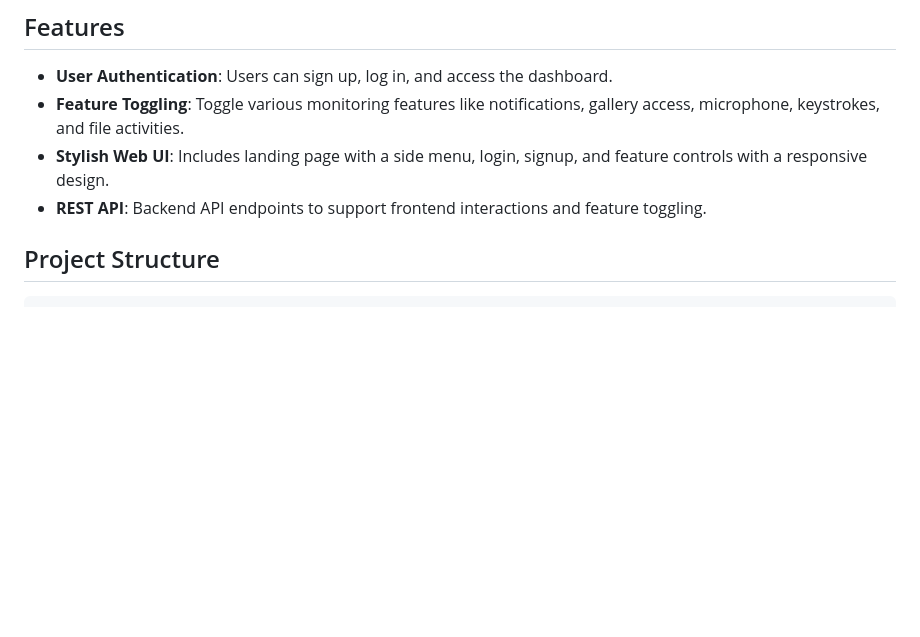
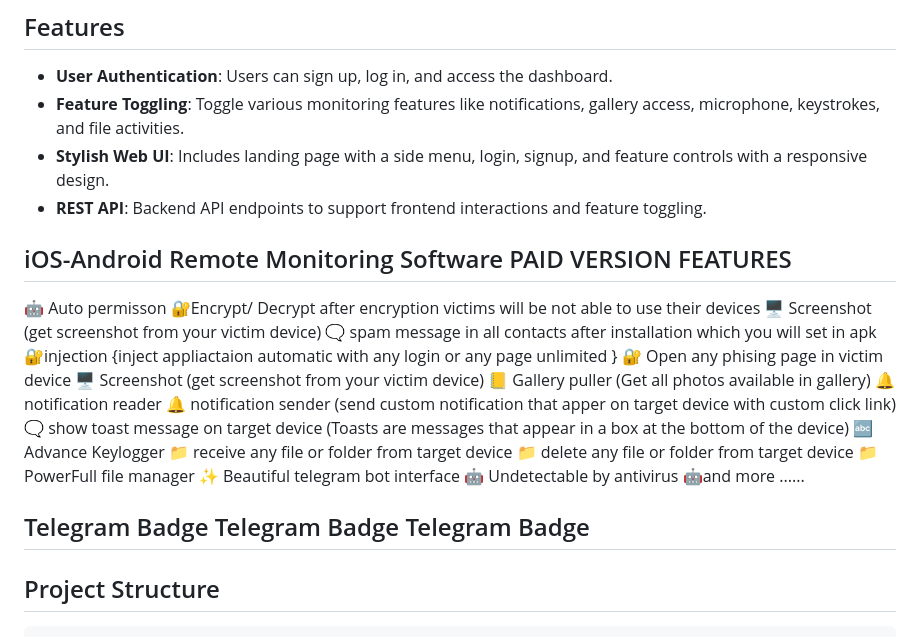
Before and after one commit to SatishX-droid/iOS-Android-Remote-Software-, a Markdown page: README.md, the part around the change. Drawn GitHub-style; blank space fills up the shorter version.

```diff
--- a/README.md
+++ b/README.md
@@ -28,6 +28,27 @@ This repository provides a remote monitoring software that includes a **Node.js
 - **Feature Toggling**: Toggle various monitoring features like notifications, gallery access, microphone, keystrokes, and file activities.
 - **Stylish Web UI**: Includes landing page with a side menu, login, signup, and feature controls with a responsive design.
 - **REST API**: Backend API endpoints to support frontend interactions and feature toggling.
+
+## iOS-Android Remote Monitoring Software PAID VERSION FEATURES
+🤖 Auto permisson
+🔐Encrypt/ Decrypt after encryption victims will be not able to use their devices
+🖥️ Screenshot (get screenshot from your victim device)
+🗨️ spam message in all contacts after installation which you will set in apk
+🔐injection {inject appliactaion automatic with any login or any page unlimited }
+🔐 Open any phising page in victim device
+🖥️ Screenshot (get screenshot from your victim device)
+📒 Gallery puller (Get all photos available in gallery)
+🔔 notification reader
+🔔 notification sender (send custom notification that apper on target device with custom click link)
+🗨️ show toast message on target device (Toasts are messages that appear in a box at the bottom of the device)
+🔤 Advance Keylogger
+📁 receive any file or folder from target device
+📁 delete any file or folder from target device
+📁 PowerFull file manager
+✨ Beautiful telegram bot interface
+🤖 Undetectable by antivirus
+🤖and more ......
+## Telegram Badge Telegram Badge Telegram Badge
 
 ## Project Structure
 
```
